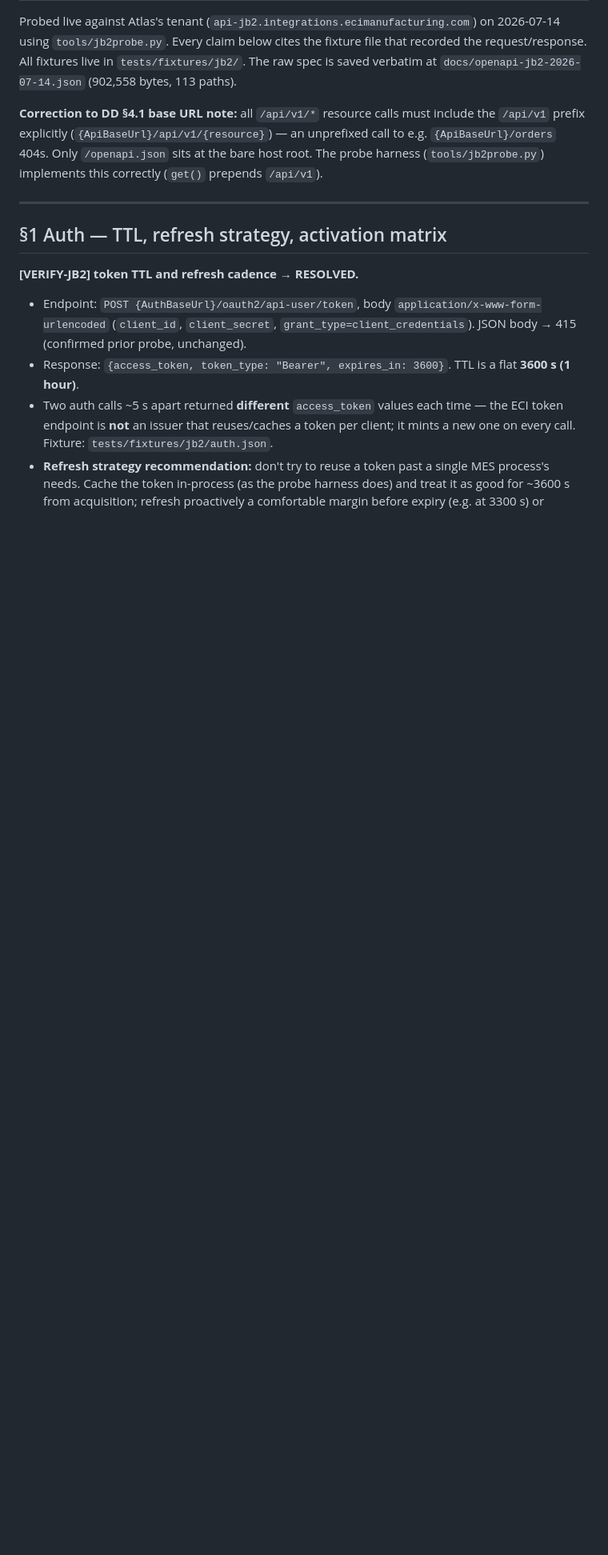
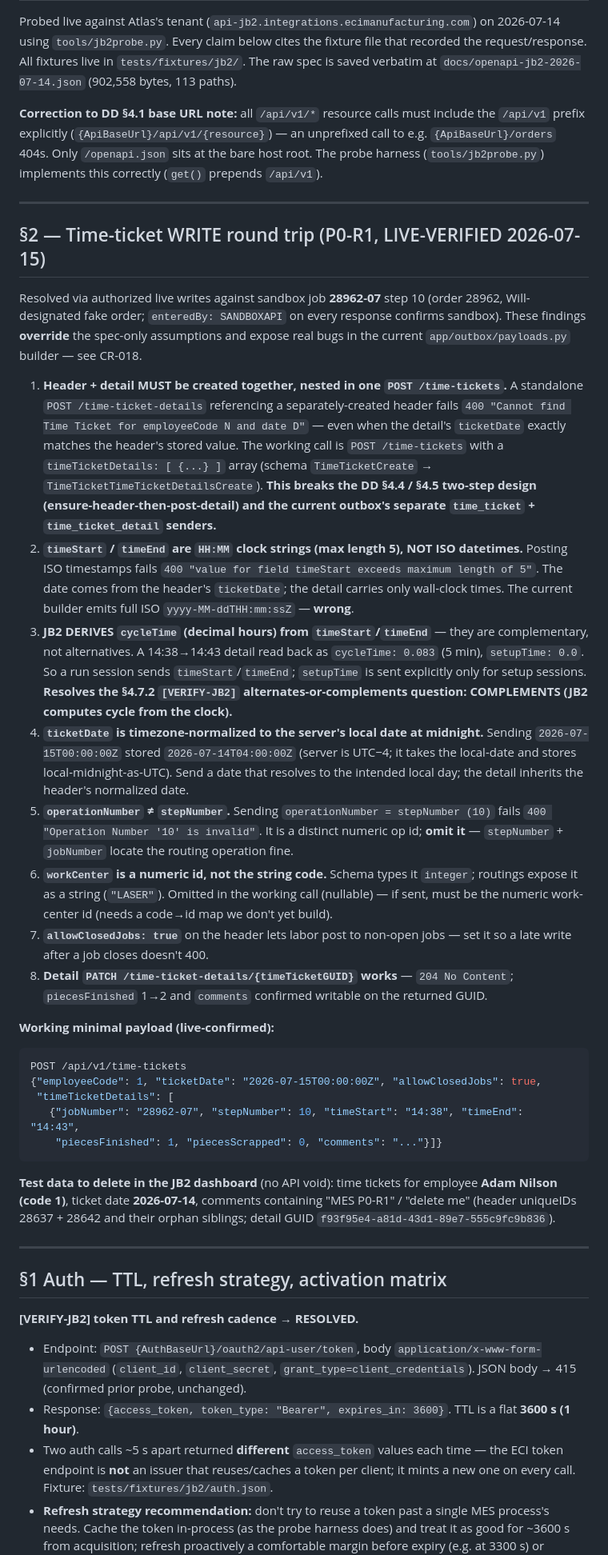
Before and after one commit to willx433/projectmes, a Markdown page: docs/jb2-api-findings.md, the part around the change. Shown at 80% size. GitHub-like rendering; blank space fills up the shorter version.

Commit message:
P0-R1: live JB2 write probe — resolves CR-012, opens CR-018
Authorized live writes vs sandbox job 28962-07 (enteredBy SANDBOXAPI).
Findings (docs/jb2-api-findings.md §2) contradict the current outbox builder:
- header+detail = ONE nested POST /time-tickets (not two senders)
- timeStart/timeEnd are HH:MM strings, not ISO; JB2 derives cycleTime
  (complements setupTime — resolves §4.7.2 VERIFY tag)
- ticketDate tz-normalized; operationNumber != stepNumber (omit);
  workCenter is a numeric id
- detail PATCH works (204, piecesFinished/comments writable)
CR-018 tracks the payloads.py/drainer/fake-JB2 rework + Gate 3 re-verify.

Co-Authored-By: Claude Fable 5 <noreply@anthropic.com>

````diff
--- a/docs/jb2-api-findings.md
+++ b/docs/jb2-api-findings.md
@@ -9,6 +9,61 @@ spec is saved verbatim at `docs/openapi-jb2-2026-07-14.json` (902,558 bytes, 113
 `/api/v1` prefix explicitly (`{ApiBaseUrl}/api/v1/{resource}`) — an unprefixed call to
 e.g. `{ApiBaseUrl}/orders` 404s. Only `/openapi.json` sits at the bare host root. The
 probe harness (`tools/jb2probe.py`) implements this correctly (`get()` prepends `/api/v1`).
+
+---
+
+## §2 — Time-ticket WRITE round trip (P0-R1, LIVE-VERIFIED 2026-07-15)
+
+Resolved via authorized live writes against sandbox job **28962-07** step 10 (order 28962,
+Will-designated fake order; `enteredBy: SANDBOXAPI` on every response confirms sandbox).
+These findings **override** the spec-only assumptions and expose real bugs in the current
+`app/outbox/payloads.py` builder — see CR-018.
+
+1. **Header + detail MUST be created together, nested in one `POST /time-tickets`.** A
+   standalone `POST /time-ticket-details` referencing a separately-created header fails
+   `400 "Cannot find Time Ticket for employeeCode N and date D"` — even when the detail's
+   `ticketDate` exactly matches the header's stored value. The working call is
+   `POST /time-tickets` with a `timeTicketDetails: [ {...} ]` array (schema
+   `TimeTicketCreate` → `TimeTicketTimeTicketDetailsCreate`). **This breaks the DD §4.4 /
+   §4.5 two-step design (ensure-header-then-post-detail) and the current outbox's separate
+   `time_ticket` + `time_ticket_detail` senders.**
+2. **`timeStart` / `timeEnd` are `HH:MM` clock strings (max length 5), NOT ISO datetimes.**
+   Posting ISO timestamps fails `400 "value for field timeStart exceeds maximum length of 5"`.
+   The date comes from the header's `ticketDate`; the detail carries only wall-clock times.
+   The current builder emits full ISO `yyyy-MM-ddTHH:mm:ssZ` — **wrong**.
+3. **JB2 DERIVES `cycleTime` (decimal hours) from `timeStart`/`timeEnd`** — they are
+   complementary, not alternatives. A 14:38→14:43 detail read back as `cycleTime: 0.083`
+   (5 min), `setupTime: 0.0`. So a run session sends `timeStart`/`timeEnd`; `setupTime` is
+   sent explicitly only for setup sessions. **Resolves the §4.7.2 `[VERIFY-JB2]`
+   alternates-or-complements question: COMPLEMENTS (JB2 computes cycle from the clock).**
+4. **`ticketDate` is timezone-normalized to the server's local date at midnight.** Sending
+   `2026-07-15T00:00:00Z` stored `2026-07-14T04:00:00Z` (server is UTC−4; it takes the
+   local-date and stores local-midnight-as-UTC). Send a date that resolves to the intended
+   local day; the detail inherits the header's normalized date.
+5. **`operationNumber` ≠ `stepNumber`.** Sending `operationNumber = stepNumber (10)` fails
+   `400 "Operation Number '10' is invalid"`. It is a distinct numeric op id; **omit it** —
+   `stepNumber` + `jobNumber` locate the routing operation fine.
+6. **`workCenter` is a numeric id, not the string code.** Schema types it `integer`;
+   routings expose it as a string (`"LASER"`). Omitted in the working call (nullable) — if
+   sent, must be the numeric work-center id (needs a code→id map we don't yet build).
+7. **`allowClosedJobs: true`** on the header lets labor post to non-open jobs — set it so a
+   late write after a job closes doesn't 400.
+8. **Detail `PATCH /time-ticket-details/{timeTicketGUID}` works** — `204 No Content`;
+   `piecesFinished` 1→2 and `comments` confirmed writable on the returned GUID.
+
+**Working minimal payload (live-confirmed):**
+```json
+POST /api/v1/time-tickets
+{"employeeCode": 1, "ticketDate": "2026-07-15T00:00:00Z", "allowClosedJobs": true,
+ "timeTicketDetails": [
+   {"jobNumber": "28962-07", "stepNumber": 10, "timeStart": "14:38", "timeEnd": "14:43",
+    "piecesFinished": 1, "piecesScrapped": 0, "comments": "..."}]}
+```
+
+**Test data to delete in the JB2 dashboard** (no API void): time tickets for employee
+**Adam Nilson (code 1)**, ticket date **2026-07-14**, comments containing "MES P0-R1" /
+"delete me" (header uniqueIDs 28637 + 28642 and their orphan siblings; detail GUID
+`f93f95e4-a81d-43d1-89e7-555c9fc9b836`).
 
 ---
 
````
Also changed, not shown: docs/CHANGE_REQUESTS.md (+3 -1 lines).
